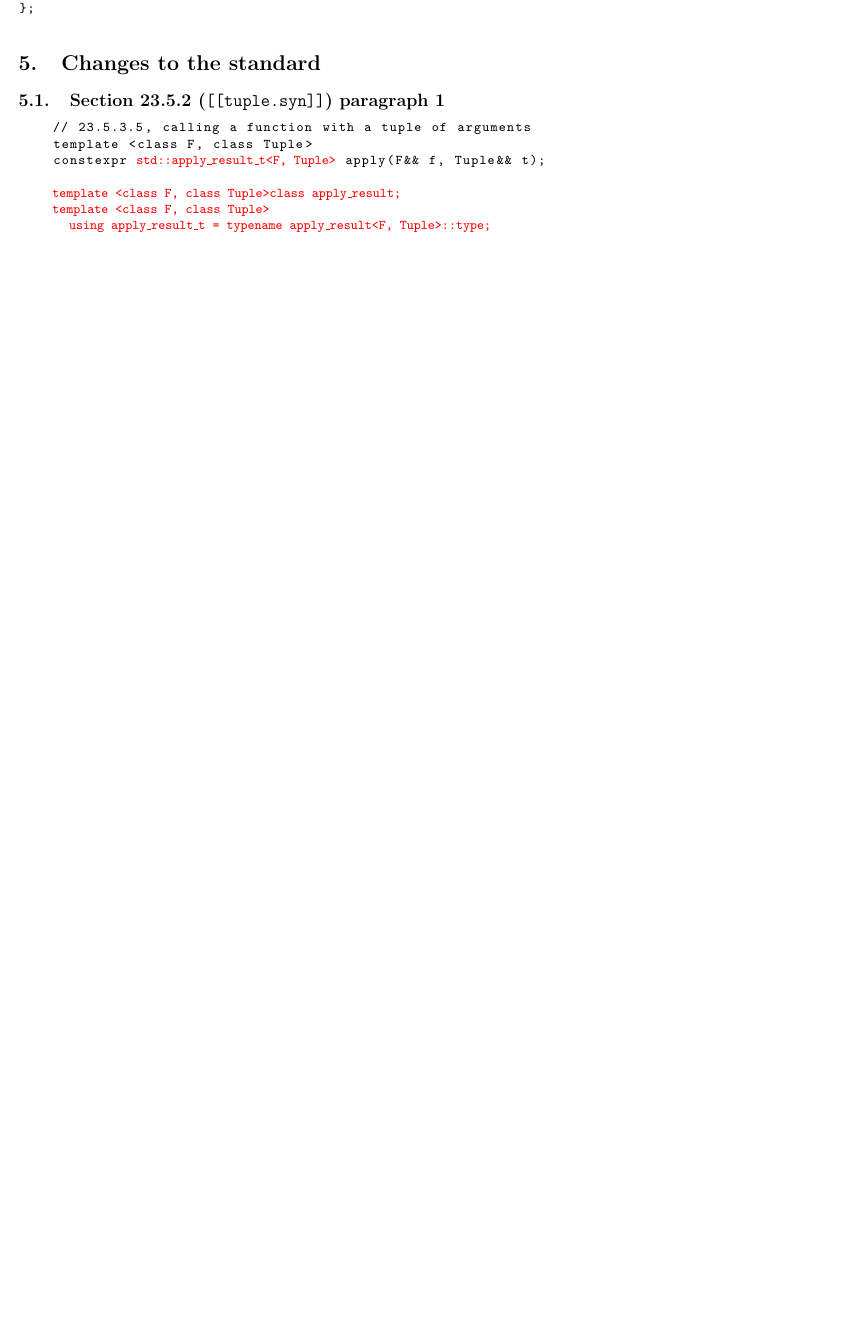
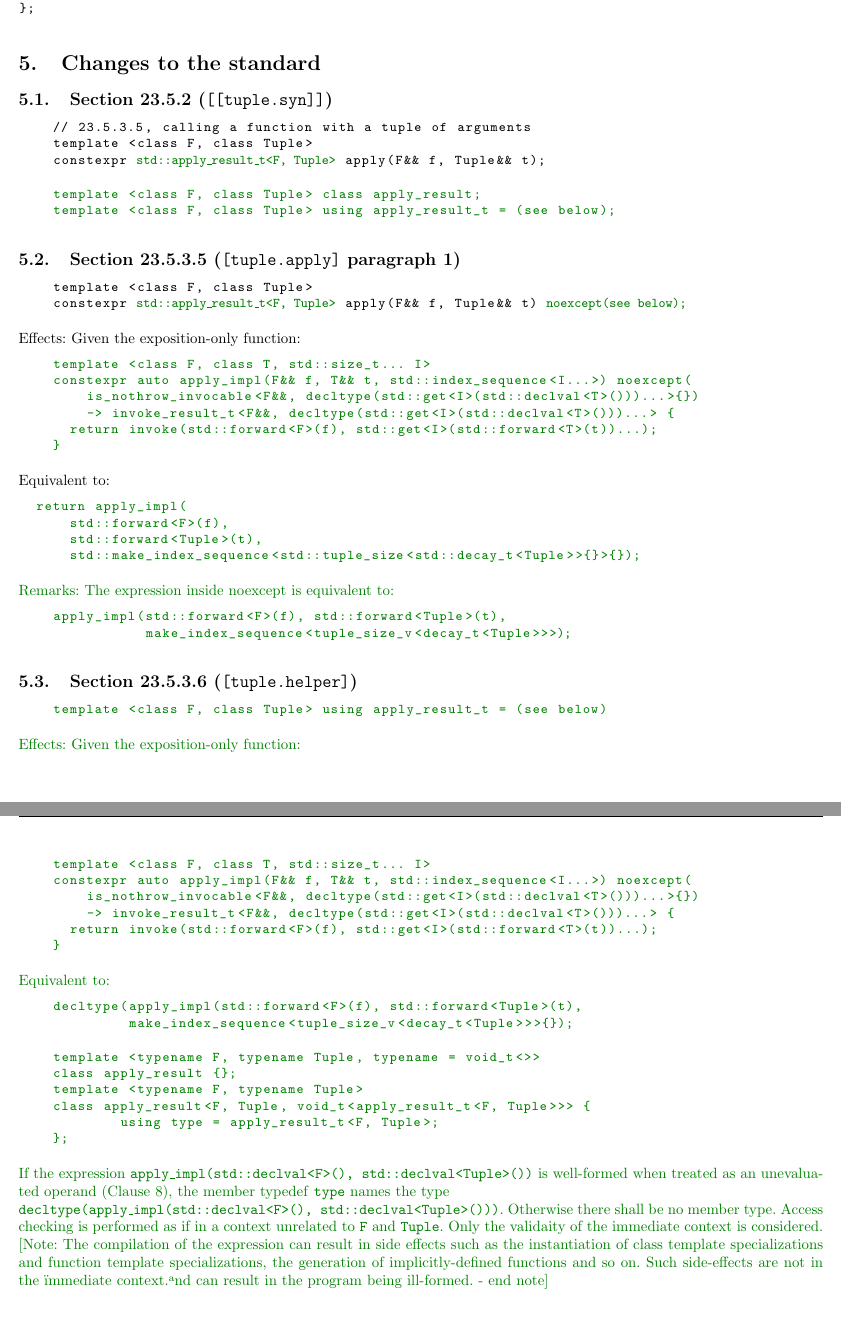
Before and after one commit to aary/std-proposals, a LaTeX document (apply_extension/apply_extension.tex): part of page 2 of 2 before the commit and two parts of pages 2 and 3 of 3 after it, the two joined at a grey line, cut so that both start at the same text, the shorter picture padded with empty space. Compiled offline with pdfLaTeX.

Commit message:
Finish initial version of paper

```diff
--- a/apply_extension/apply_extension.tex
+++ b/apply_extension/apply_extension.tex
@@ -36,6 +36,16 @@
   \fontdimen4\font=0.1em% interword shrink
   \fontdimen7\font=0.1em% extra space
   \hyphenchar\font=`\-% allowing hyphenation
+}
+\usepackage{xcolor}
+\definecolor{darkgreen}{rgb}{0.0, 0.5, 0.0}
+\lstdefinestyle{base}{
+  basicstyle={\color{darkgreen}\small\ttfamily},
+  showstringspaces=false,
+  numberstyle=\tiny\color{gray},
+  keywordstyle=\color{blue},
+  commentstyle=\color{dkgreen},
+  stringstyle=\color{dkgreen},
 }
 % \usepackage{concmath}
 % \usepackage[T1]{fontenc}
@@ -122,14 +136,94 @@ class apply_result<F, Tuple, std::void_t<std::apply_result_t<F, Tuple>>> {
 \end{lstlisting}
 
 \section{Changes to the standard}
-\subsection{Section 23.5.2 (\texttt{[[tuple.syn]]}) paragraph 1}
+\subsection{Section 23.5.2 (\texttt{[[tuple.syn]]})}
 \begin{lstlisting}
     // 23.5.3.5, calling a function with a tuple of arguments
     template <class F, class Tuple>
-    constexpr |\color{red}std::apply\_result\_t<F, Tuple>| apply(F&& f, Tuple&& t);
+    constexpr |\color{darkgreen}std::apply\_result\_t<F, Tuple>| apply(F&& f, Tuple&& t);
+\end{lstlisting}
+\begin{lstlisting}[style=base]
+    template <class F, class Tuple> class apply_result;
+    template <class F, class Tuple> using apply_result_t = (see below);
+\end{lstlisting}
 
-    |\color{red}template <class F, class Tuple> class apply\_result;|
-    |\color{red}template <class F, class Tuple>|
-      |\color{red}using apply\_result\_t = typename apply\_result<F, Tuple>::type;|
+\subsection{Section 23.5.3.5 (\texttt{[tuple.apply]} paragraph 1)}
+\begin{lstlisting}
+    template <class F, class Tuple>
+    constexpr |\color{darkgreen}std::apply\_result\_t<F, Tuple>| apply(F&& f, Tuple&& t) |\color{darkgreen}noexcept(see below);|
 \end{lstlisting}
+
+Effects: Given the exposition-only function:
+
+\begin{lstlisting}[style=base]
+    template <class F, class T, std::size_t... I>
+    constexpr auto apply_impl(F&& f, T&& t, std::index_sequence<I...>) noexcept(
+        is_nothrow_invocable<F&&, decltype(std::get<I>(std::declval<T>()))...>{})
+        -> invoke_result_t<F&&, decltype(std::get<I>(std::declval<T>()))...> {
+      return invoke(std::forward<F>(f), std::get<I>(std::forward<T>(t))...);
+    }
+\end{lstlisting}
+
+Equivalent to:
+
+\begin{lstlisting}[style=base]
+  return apply_impl(
+      std::forward<F>(f),
+      std::forward<Tuple>(t),
+      std::make_index_sequence<std::tuple_size<std::decay_t<Tuple>>{}>{});
+\end{lstlisting}
+
+\textcolor{darkgreen}{Remarks: The expression inside noexcept is equivalent to:}
+
+\begin{lstlisting}[style=base]
+    apply_impl(std::forward<F>(f), std::forward<Tuple>(t),
+               make_index_sequence<tuple_size_v<decay_t<Tuple>>>|{});
+\end{lstlisting}
+
+\subsection{Section 23.5.3.6 (\texttt{[tuple.helper]})}
+
+\begin{lstlisting}[style=base]
+    template <class F, class Tuple> using apply_result_t = (see below)
+\end{lstlisting}
+
+\textcolor{darkgreen}{Effects: Given the exposition-only function:}
+
+\begin{lstlisting}[style=base]
+    template <class F, class T, std::size_t... I>
+    constexpr auto apply_impl(F&& f, T&& t, std::index_sequence<I...>) noexcept(
+        is_nothrow_invocable<F&&, decltype(std::get<I>(std::declval<T>()))...>{})
+        -> invoke_result_t<F&&, decltype(std::get<I>(std::declval<T>()))...> {
+      return invoke(std::forward<F>(f), std::get<I>(std::forward<T>(t))...);
+    }
+\end{lstlisting}
+
+\textcolor{darkgreen}{Equivalent to:}
+
+\begin{lstlisting}[style=base]
+    decltype(apply_impl(std::forward<F>(f), std::forward<Tuple>(t),
+             make_index_sequence<tuple_size_v<decay_t<Tuple>>>{});
+\end{lstlisting}
+
+\begin{lstlisting}[style=base]
+    template <typename F, typename Tuple, typename = void_t<>>
+    class apply_result {};
+    template <typename F, typename Tuple>
+    class apply_result<F, Tuple, void_t<apply_result_t<F, Tuple>>> {
+  	    using type = apply_result_t<F, Tuple>;
+    };
+\end{lstlisting}
+
+\textcolor{darkgreen}{If the expression \texttt{apply\_impl(std::declval<F>(),
+std::declval<Tuple>())} is well-formed when treated as an unevaluated operand
+(Clause 8), the member typedef \texttt{type} names the type
+\\\texttt{decltype(apply\_impl(std::declval<F>(), std::declval<Tuple>()))}.
+Otherwise there shall be no member type.  Access checking is performed as if
+in a context unrelated to \texttt{F} and \texttt{Tuple}.  Only the validaity
+of the immediate context is considered.  [Note: The compilation of the
+expression can result in side effects such as the instantiation of class
+template specializations and function template specializations, the generation
+of implicitly-defined functions and so on.  Such side-effects are not in the
+"immediate context" and can result in the program being ill-formed.  - end
+note]}
+
 \end{document}
```
Also changed, not shown: apply_extension/doc.pdf (added), apply_extension/apply_extension.tex (14 more changed lines).
